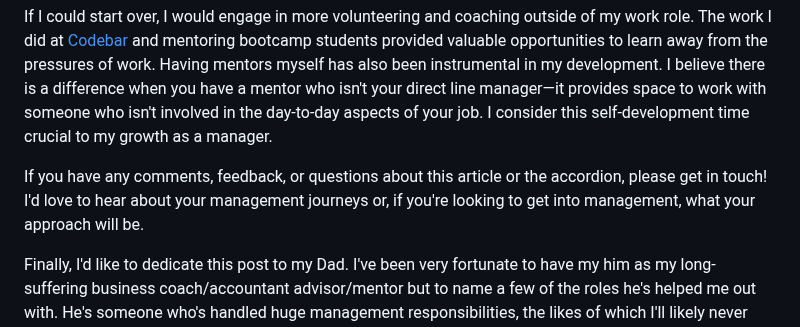
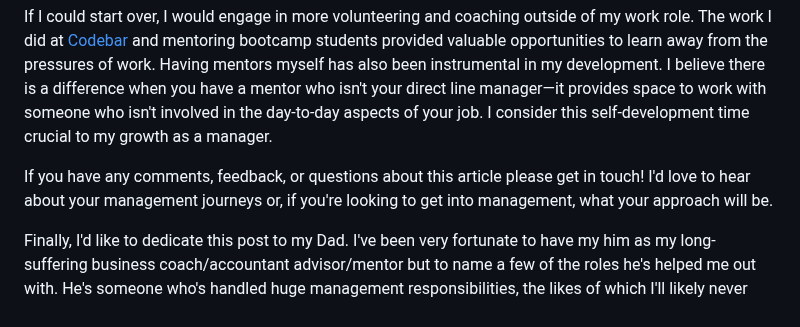
Before and after one commit to stuartjnelson/northern-badger-11ty-blog, a Markdown page: articles/becoming-a-better-manager-reflecting-on-my-leadership-journey.md, the part around the change. Drawn GitHub-style.

Commit message:
fix: correcting typo

```diff
--- a/articles/becoming-a-better-manager-reflecting-on-my-leadership-journey.md
+++ b/articles/becoming-a-better-manager-reflecting-on-my-leadership-journey.md
@@ -107,6 +107,6 @@ This is my journey. I'm not claiming it was the right way or the same as everyon
 
 If I could start over, I would engage in more volunteering and coaching outside of my work role. The work I did at [Codebar](https://codebar.io/) and mentoring bootcamp students provided valuable opportunities to learn away from the pressures of work. Having mentors myself has also been instrumental in my development. I believe there is a difference when you have a mentor who isn't your direct line manager—it provides space to work with someone who isn't involved in the day-to-day aspects of your job. I consider this self-development time crucial to my growth as a manager.
 
-If you have any comments, feedback, or questions about this article or the accordion, please get in touch! I'd love to hear about your management journeys or, if you're looking to get into management, what your approach will be.
+If you have any comments, feedback, or questions about this article please get in touch! I'd love to hear about your management journeys or, if you're looking to get into management, what your approach will be.
 
 Finally, I'd like to dedicate this post to my Dad. I've been very fortunate to have my him as my long-suffering business coach/accountant advisor/mentor but to name a few of the roles he's helped me out with. He's someone who's handled huge management responsibilities, the likes of which I'll likely never take on. He always makes time to listen to my problems and offers ways to approach them. Moreover, he has always lived by his own values, and this, as with the best managers I've had, is the most powerful way to empower someone.
```
